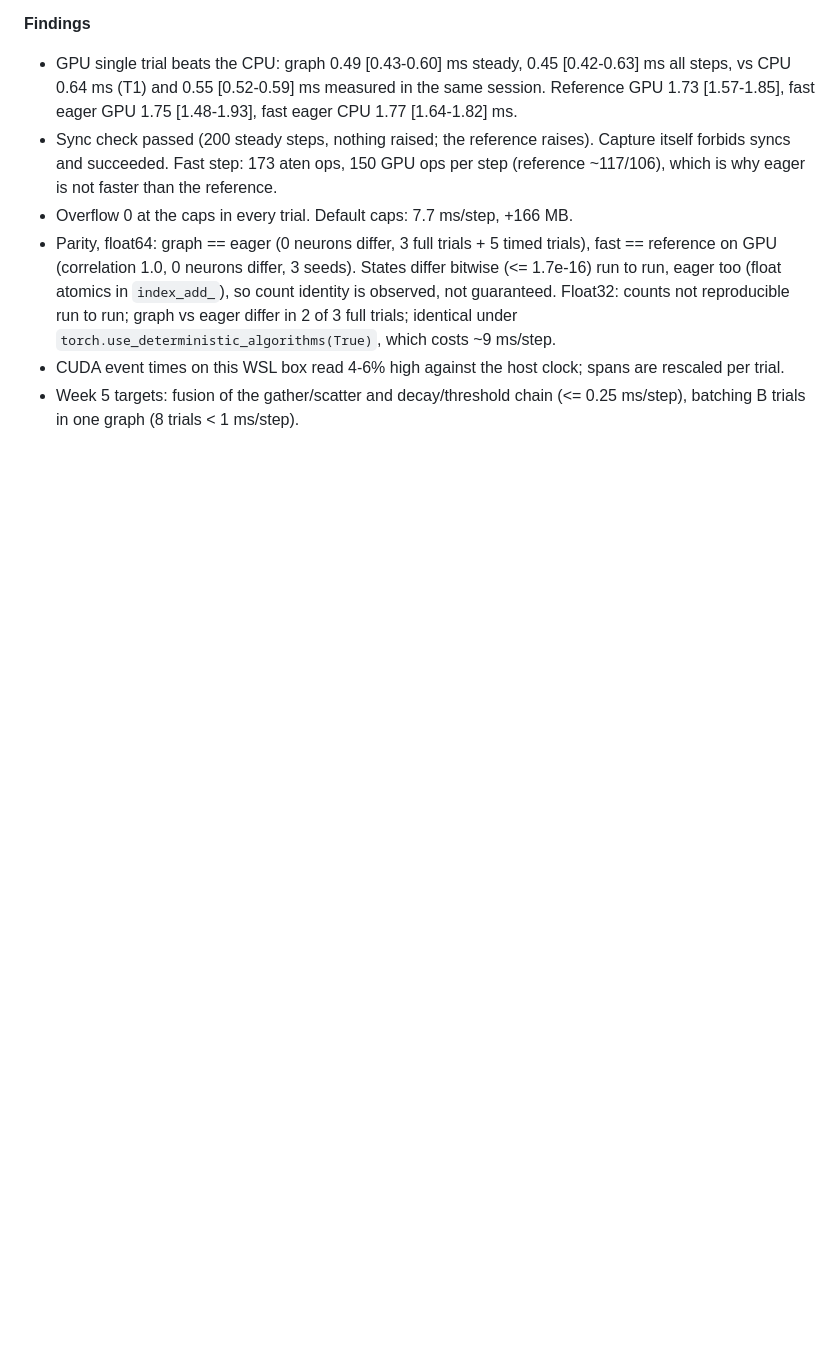
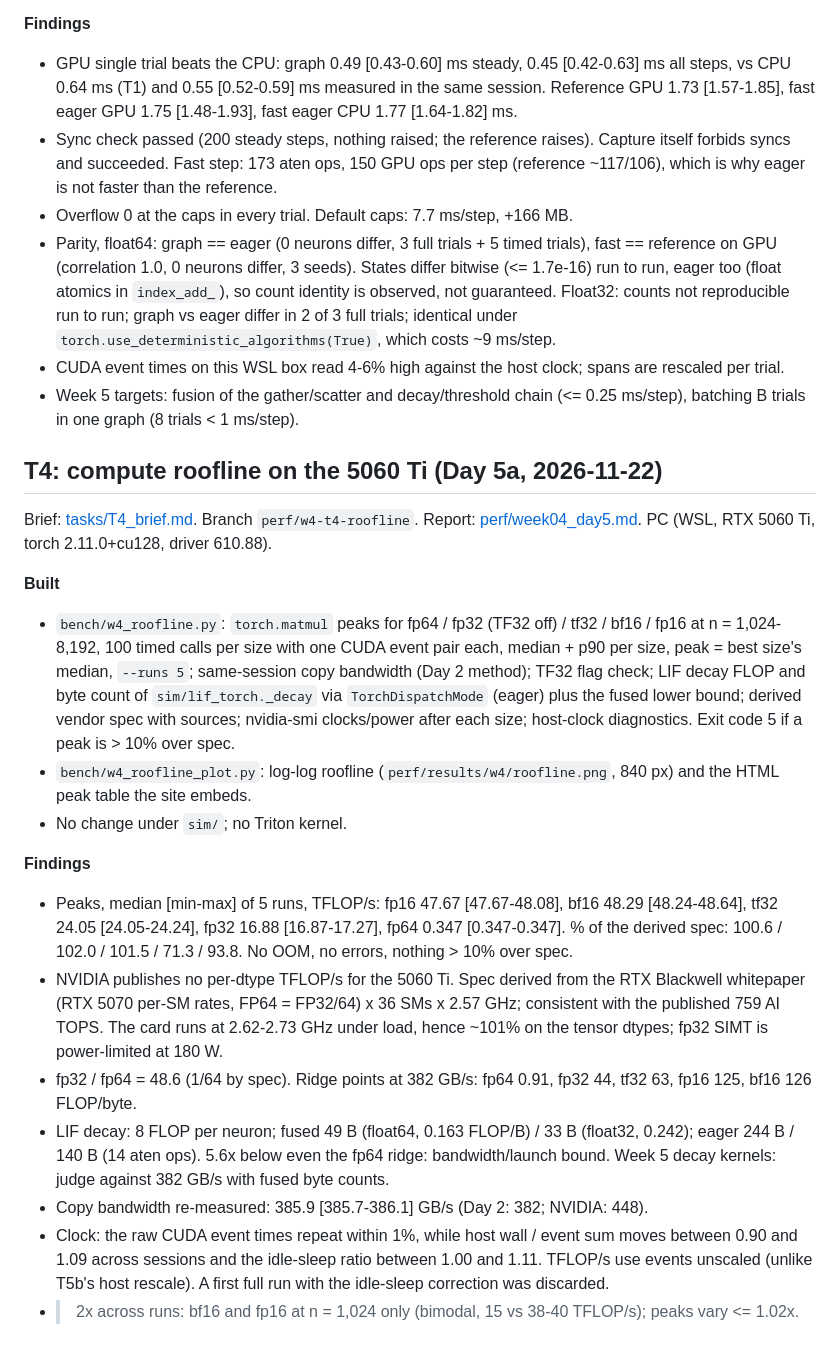
Before and after one commit to CharlieZhang1999/flybrain, a Markdown page: progress/week4/perf_log.md, the part around the change. GitHub-like rendering; blank space fills up the shorter version.

```diff
--- a/progress/week4/perf_log.md
+++ b/progress/week4/perf_log.md
@@ -104,3 +104,21 @@ Brief: [tasks/T5b_brief.md](tasks/T5b_brief.md). Branch `perf/w4-t5b-graph`. Rep
 - Parity, float64: graph == eager (0 neurons differ, 3 full trials + 5 timed trials), fast == reference on GPU (correlation 1.0, 0 neurons differ, 3 seeds). States differ bitwise (<= 1.7e-16) run to run, eager too (float atomics in `index_add_`), so count identity is observed, not guaranteed. Float32: counts not reproducible run to run; graph vs eager differ in 2 of 3 full trials; identical under `torch.use_deterministic_algorithms(True)`, which costs ~9 ms/step.
 - CUDA event times on this WSL box read 4-6% high against the host clock; spans are rescaled per trial.
 - Week 5 targets: fusion of the gather/scatter and decay/threshold chain (<= 0.25 ms/step), batching B trials in one graph (8 trials < 1 ms/step).
+
+## T4: compute roofline on the 5060 Ti (Day 5a, 2026-11-22)
+
+Brief: [tasks/T4_brief.md](tasks/T4_brief.md). Branch `perf/w4-t4-roofline`. Report: [perf/week04_day5.md](../../perf/week04_day5.md). PC (WSL, RTX 5060 Ti, torch 2.11.0+cu128, driver 610.88).
+
+**Built**
+- `bench/w4_roofline.py`: `torch.matmul` peaks for fp64 / fp32 (TF32 off) / tf32 / bf16 / fp16 at n = 1,024-8,192, 100 timed calls per size with one CUDA event pair each, median + p90 per size, peak = best size's median, `--runs 5`; same-session copy bandwidth (Day 2 method); TF32 flag check; LIF decay FLOP and byte count of `sim/lif_torch._decay` via `TorchDispatchMode` (eager) plus the fused lower bound; derived vendor spec with sources; nvidia-smi clocks/power after each size; host-clock diagnostics. Exit code 5 if a peak is > 10% over spec.
+- `bench/w4_roofline_plot.py`: log-log roofline (`perf/results/w4/roofline.png`, 840 px) and the HTML peak table the site embeds.
+- No change under `sim/`; no Triton kernel.
+
+**Findings**
+- Peaks, median [min-max] of 5 runs, TFLOP/s: fp16 47.67 [47.67-48.08], bf16 48.29 [48.24-48.64], tf32 24.05 [24.05-24.24], fp32 16.88 [16.87-17.27], fp64 0.347 [0.347-0.347]. % of the derived spec: 100.6 / 102.0 / 101.5 / 71.3 / 93.8. No OOM, no errors, nothing > 10% over spec.
+- NVIDIA publishes no per-dtype TFLOP/s for the 5060 Ti. Spec derived from the RTX Blackwell whitepaper (RTX 5070 per-SM rates, FP64 = FP32/64) x 36 SMs x 2.57 GHz; consistent with the published 759 AI TOPS. The card runs at 2.62-2.73 GHz under load, hence ~101% on the tensor dtypes; fp32 SIMT is power-limited at 180 W.
+- fp32 / fp64 = 48.6 (1/64 by spec). Ridge points at 382 GB/s: fp64 0.91, fp32 44, tf32 63, fp16 125, bf16 126 FLOP/byte.
+- LIF decay: 8 FLOP per neuron; fused 49 B (float64, 0.163 FLOP/B) / 33 B (float32, 0.242); eager 244 B / 140 B (14 aten ops). 5.6x below even the fp64 ridge: bandwidth/launch bound. Week 5 decay kernels: judge against 382 GB/s with fused byte counts.
+- Copy bandwidth re-measured: 385.9 [385.7-386.1] GB/s (Day 2: 382; NVIDIA: 448).
+- Clock: the raw CUDA event times repeat within 1%, while host wall / event sum moves between 0.90 and 1.09 across sessions and the idle-sleep ratio between 1.00 and 1.11. TFLOP/s use events unscaled (unlike T5b's host rescale). A first full run with the idle-sleep correction was discarded.
+- > 2x across runs: bf16 and fp16 at n = 1,024 only (bimodal, 15 vs 38-40 TFLOP/s); peaks vary <= 1.02x.
```
Also changed, not shown: perf/week04_day5.md (added, +165 -0 lines), perf/results/w4/roofline.png (added), 6 other files.
